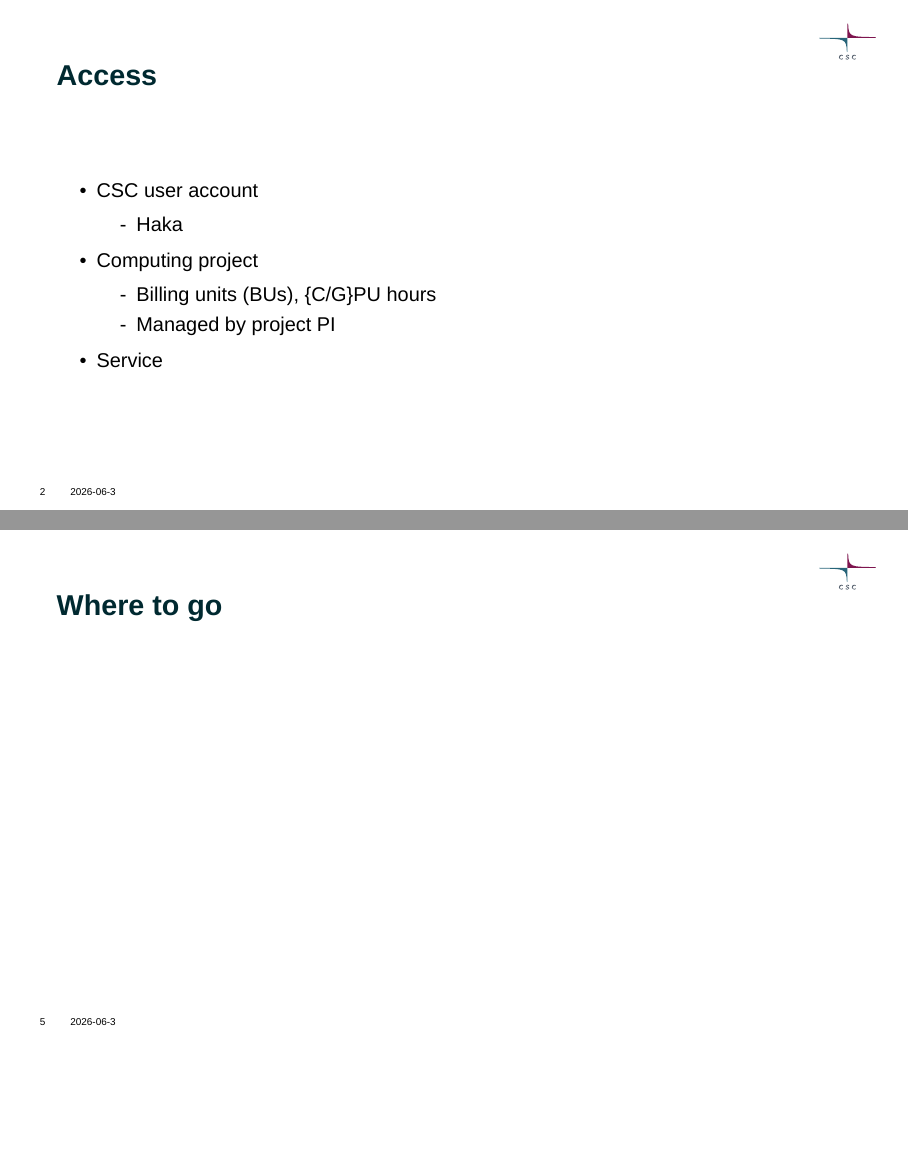
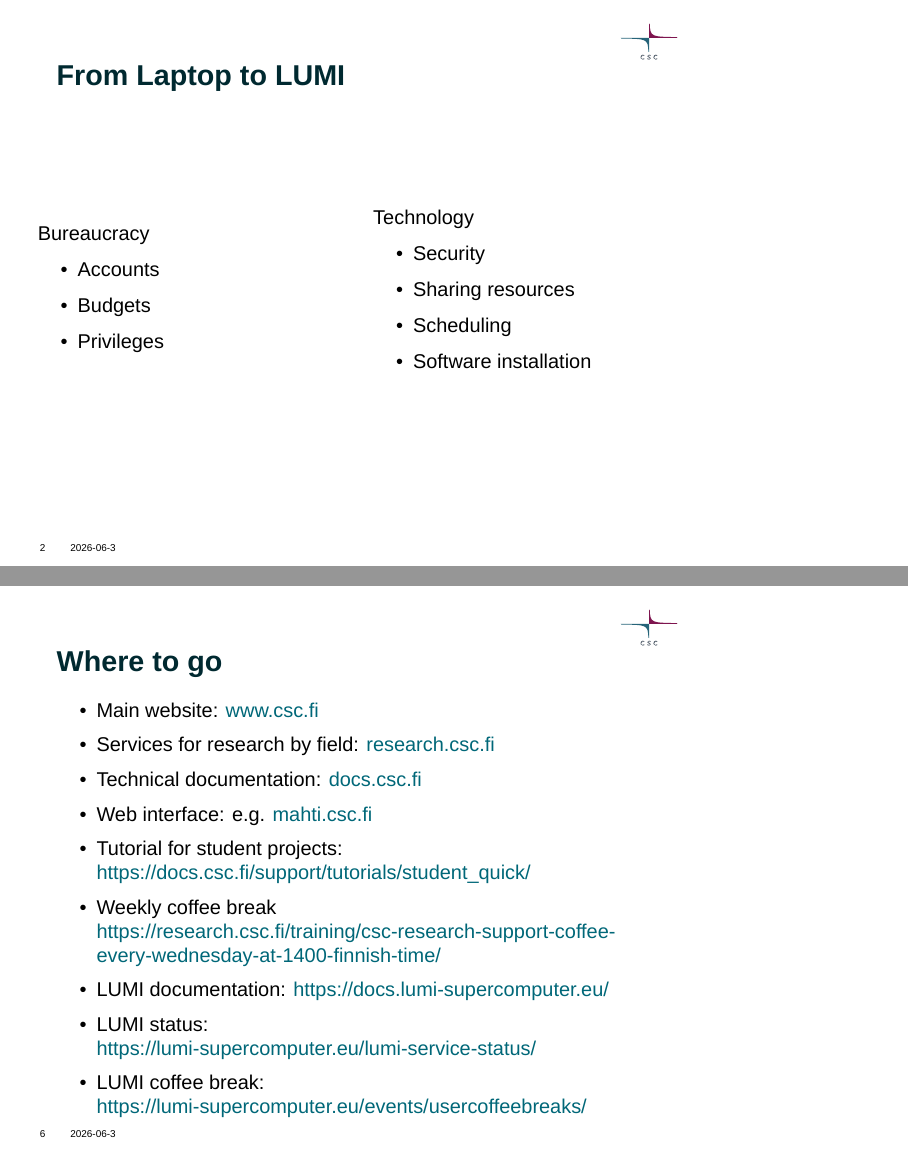
Before and after one commit to otaub/scientific_computing_slides, LaTeX slides (main.tex): pages 3 and 6 of 8 before the commit and pages 3 and 7 of 9 after it, joined at a grey line, the shorter picture padded with empty space. Compiled offline with XeLaTeX; a missing font is replaced by an installed copy or a similar font.

Commit message:
added output to gitignore, added link slide

```diff
--- a/main.tex
+++ b/main.tex
@@ -1,4 +1,4 @@
-\documentclass[aspectratio=169,10pt]{beamer}
+\documentclass[aspectratio=54,10pt]{beamer}
 \usetheme[blue,image=images/puhti.jpeg]{csc2025}
 
 \title{CSC Resources for Scientific Computing}
@@ -42,6 +42,26 @@
 
 \end{frame}
 
+\begin{frame}{From Laptop to LUMI}
+\begin{columns}
+\column{0.5\textwidth}
+Bureaucracy
+    \begin{itemize}
+        \item Accounts
+        \item Budgets
+        \item Privileges
+    \end{itemize}
+\column{0.5\textwidth}
+Technology
+    \begin{itemize}
+        \item Security
+        \item Sharing resources
+        \item Scheduling
+        \item Software installation
+    \end{itemize}
+\end{columns}
+\end{frame}
+
 \begin{frame}{Access}
     \begin{itemize}
         \item CSC user account
@@ -65,6 +85,17 @@
 \end{frame}
 
 \begin{frame}{Where to go}
+    \begin{itemize}
+        \item Main website: \href{www.csc.fi}{www.csc.fi}
+        \item Services for research by field: \href{research.csc.fi}{research.csc.fi}
+        \item Technical documentation: \href{docs.csc.fi}{docs.csc.fi}
+        \item Web interface: e.g. \href{mahti.csc.fi}{mahti.csc.fi}
+        \item Tutorial for student projects: \href{https://docs.csc.fi/support/tutorials/student_quick/}{https://docs.csc.fi/support/tutorials/student\_quick/}
+        \item Weekly coffee break \href{https://research.csc.fi/training/csc-research-support-coffee-every-wednesday-at-1400-finnish-time/}{https://research.csc.fi/training/csc-research-support-coffee-every-wednesday-at-1400-finnish-time/}
+        \item LUMI documentation: \href{https://docs.lumi-supercomputer.eu/}{https://docs.lumi-supercomputer.eu/}
+        \item LUMI status: \href{https://lumi-supercomputer.eu/lumi-service-status/}{https://lumi-supercomputer.eu/lumi-service-status/}
+        \item LUMI coffee break: \href{https://lumi-supercomputer.eu/events/usercoffeebreaks/}{https://lumi-supercomputer.eu/events/usercoffeebreaks/}
+    \end{itemize}
 \end{frame}
 
 \begin{frame}{Accounting}
```
Also changed, not shown: main.tex (2 more changed lines), 1 other file.
